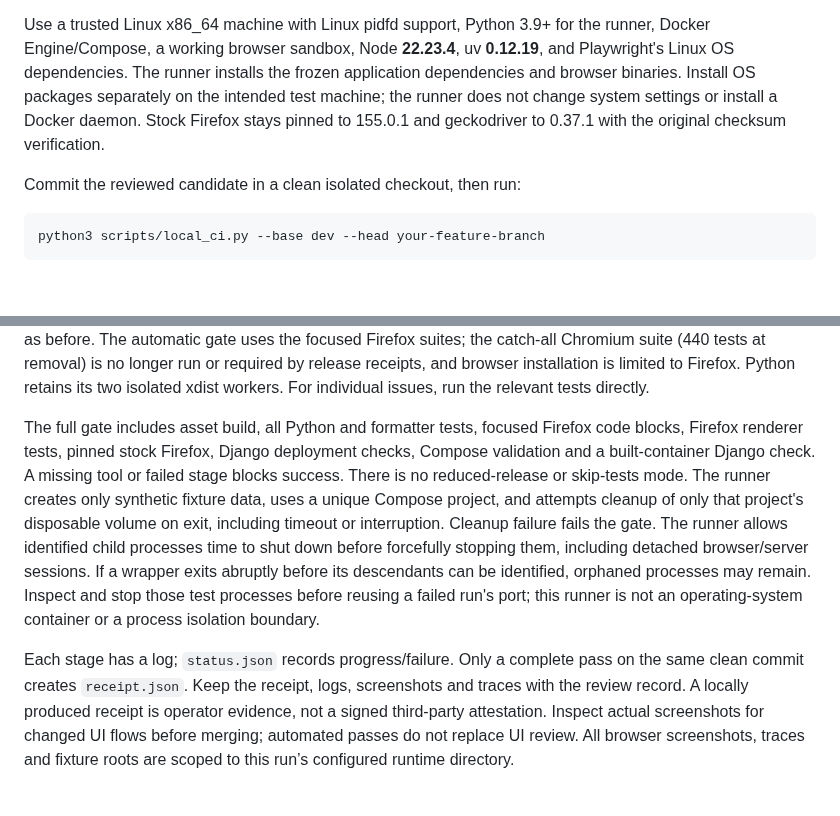
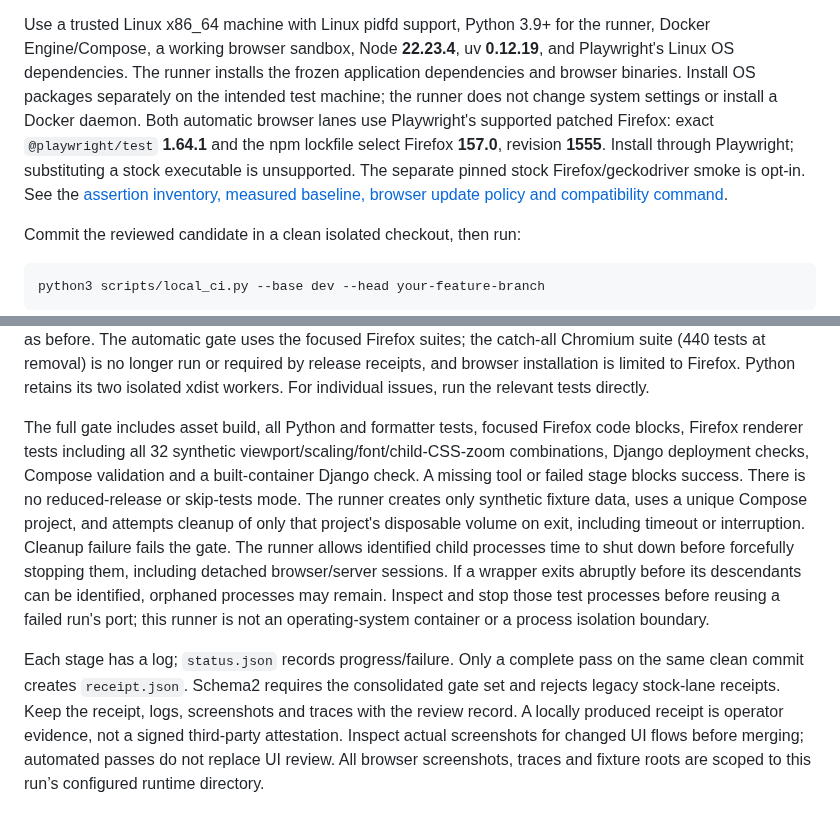
Before and after one commit to bcl1713/backstory, a Markdown page: docs/ci/README.md, 2 parts joined by grey strips. Rendered like a GitHub page; blank space fills up the shorter version.

Commit message:
docs: describe consolidated Firefox gate and compatibility policy

```diff
--- a/docs/ci/README.md
+++ b/docs/ci/README.md
@@ -21,8 +21,12 @@ Use a trusted Linux x86_64 machine with Linux pidfd support, Python 3.9+ for
 the runner, Docker Engine/Compose, a working browser sandbox, Node **22.23.4**, uv **0.12.19**, and Playwright's Linux OS dependencies.
 The runner installs the frozen application dependencies and browser binaries.
 Install OS packages separately on the intended test machine; the runner does not
-change system settings or install a Docker daemon. Stock Firefox stays pinned to
-155.0.1 and geckodriver to 0.37.1 with the original checksum verification.
+change system settings or install a Docker daemon. Both automatic browser lanes
+use Playwright's supported patched Firefox: exact `@playwright/test` **1.64.1**
+and the npm lockfile select Firefox **157.0**, revision **1555**. Install through
+Playwright; substituting a stock executable is unsupported. The separate pinned
+stock Firefox/geckodriver smoke is opt-in. See the [assertion inventory, measured
+baseline, browser update policy and compatibility command](../testing/2026-11-07-issue-117-evidence.md).
 
 Commit the reviewed candidate in a clean isolated checkout, then run:
 
@@ -47,8 +51,9 @@ to Firefox. Python retains its two
 isolated xdist workers. For individual issues, run the relevant tests directly.
 
 The full gate includes asset build, all Python and formatter tests,
-focused Firefox code blocks, Firefox renderer tests, pinned stock Firefox, Django
-deployment checks, Compose validation and a built-container Django check. A
+focused Firefox code blocks, Firefox renderer tests including all 32 synthetic
+viewport/scaling/font/child-CSS-zoom combinations, Django deployment checks,
+Compose validation and a built-container Django check. A
 missing tool or failed stage blocks success. There is no reduced-release or
 skip-tests mode. The runner creates only synthetic fixture data, uses a unique
 Compose project, and attempts cleanup of only that project's disposable volume
@@ -60,7 +65,8 @@ Inspect and stop those test processes before reusing a failed run's port; this
 runner is not an operating-system container or a process isolation boundary.
 
 Each stage has a log; `status.json` records progress/failure. Only a complete pass
-on the same clean commit creates `receipt.json`. Keep the receipt, logs,
+on the same clean commit creates `receipt.json`. Schema2 requires the consolidated
+gate set and rejects legacy stock-lane receipts. Keep the receipt, logs,
 screenshots and traces with the review record. A locally produced receipt is
 operator evidence, not a signed third-party attestation. Inspect actual screenshots
 for changed UI flows before merging; automated passes do not replace UI review.
```
